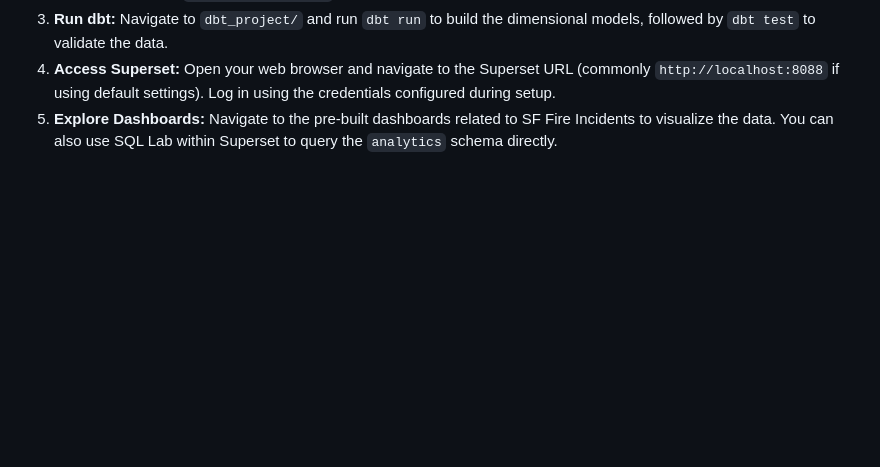
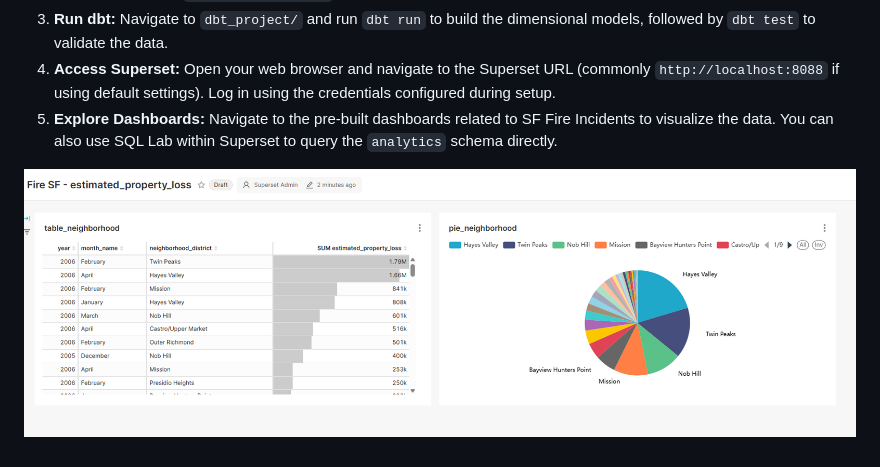
Before and after one commit to MaoZao/fire-challenge, a Markdown page: README.md, the part around the change. Rendered like a GitHub page; pictures changed too: png/image.png (added); blank space fills up the shorter version.

Commit message:
fix: readme

```diff
--- a/README.md
+++ b/README.md
@@ -64,3 +64,6 @@ This combination allows each tool to play to its strengths: Python handles exter
 3.  **Run dbt:** Navigate to `dbt_project/` and run `dbt run` to build the dimensional models, followed by `dbt test` to validate the data.
 4.  **Access Superset:** Open your web browser and navigate to the Superset URL (commonly `http://localhost:8088` if using default settings). Log in using the credentials configured during setup.
 5.  **Explore Dashboards:** Navigate to the pre-built dashboards related to SF Fire Incidents to visualize the data. You can also use SQL Lab within Superset to query the `analytics` schema directly.
+
+
+![Superset Dashboard Example](png/image.png)
```
